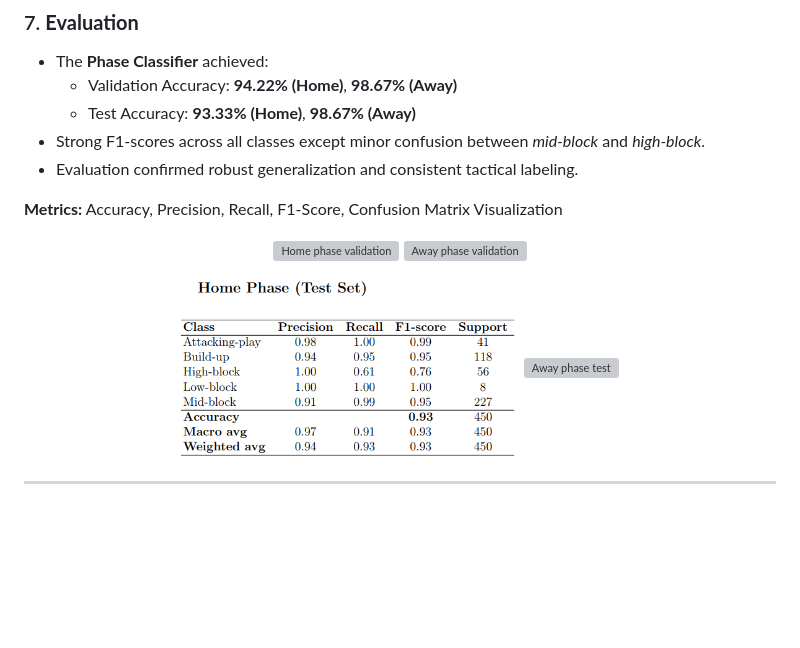
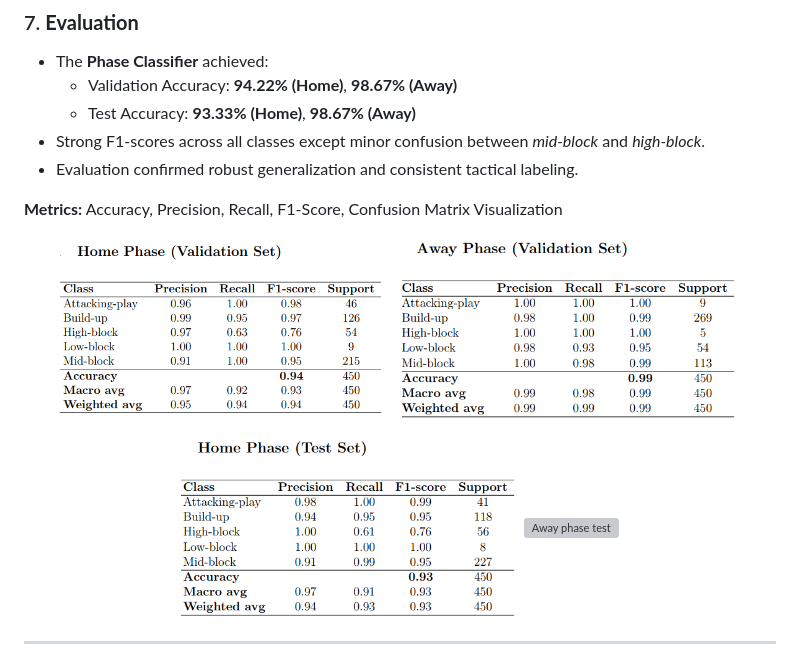
Before and after one commit to aniketGhetla/Master_Thesis_Football_Analytics, a Markdown page: README.md, the part around the change printed below. Rendered like a GitHub page; blank space fills up the shorter version; grey boxes are pictures that could not be loaded.

```diff
--- a/README.md
+++ b/README.md
@@ -127,8 +127,8 @@ The complete pipeline from data ingestion to dashboard is shown below:
 **Metrics:** Accuracy, Precision, Recall, F1-Score, Confusion Matrix Visualization
 
 <p align="center">
-  <img src="Images/Home_Validation.png" alt="Home phase validation" width="45%" />
-  <img src="Images/Away_Validation.png" alt="Away phase validation" width="45%" />
+  <img src="Images/Home_validation.png" alt="Home phase validation" width="45%" />
+  <img src="Images/Away_validation.png" alt="Away phase validation" width="45%" />
 </p>
 <p align="center">
   <img src="Images/Home_test.png" alt="Home phase test" width="45%" />
```
Also changed, not shown: other parts of README.md (+1 -1 lines).
